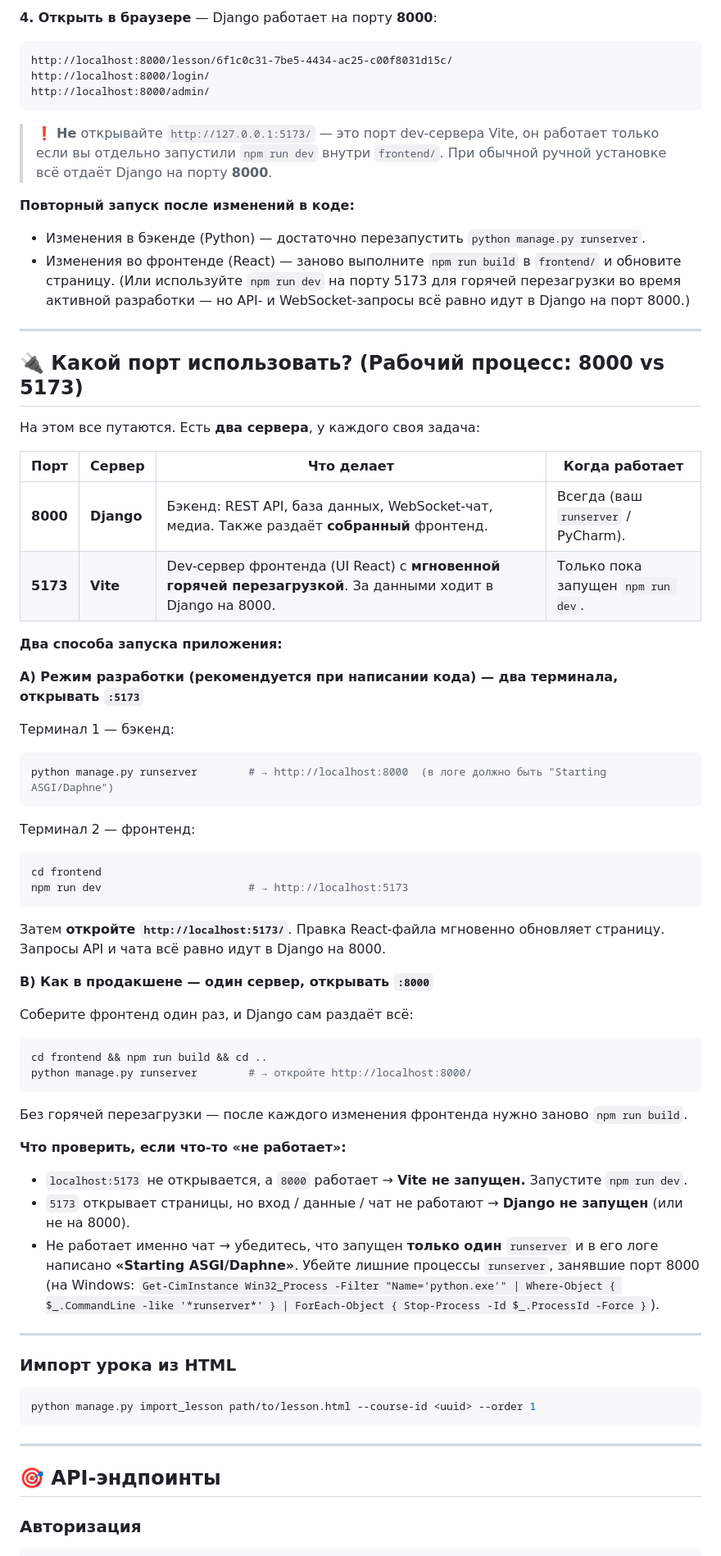
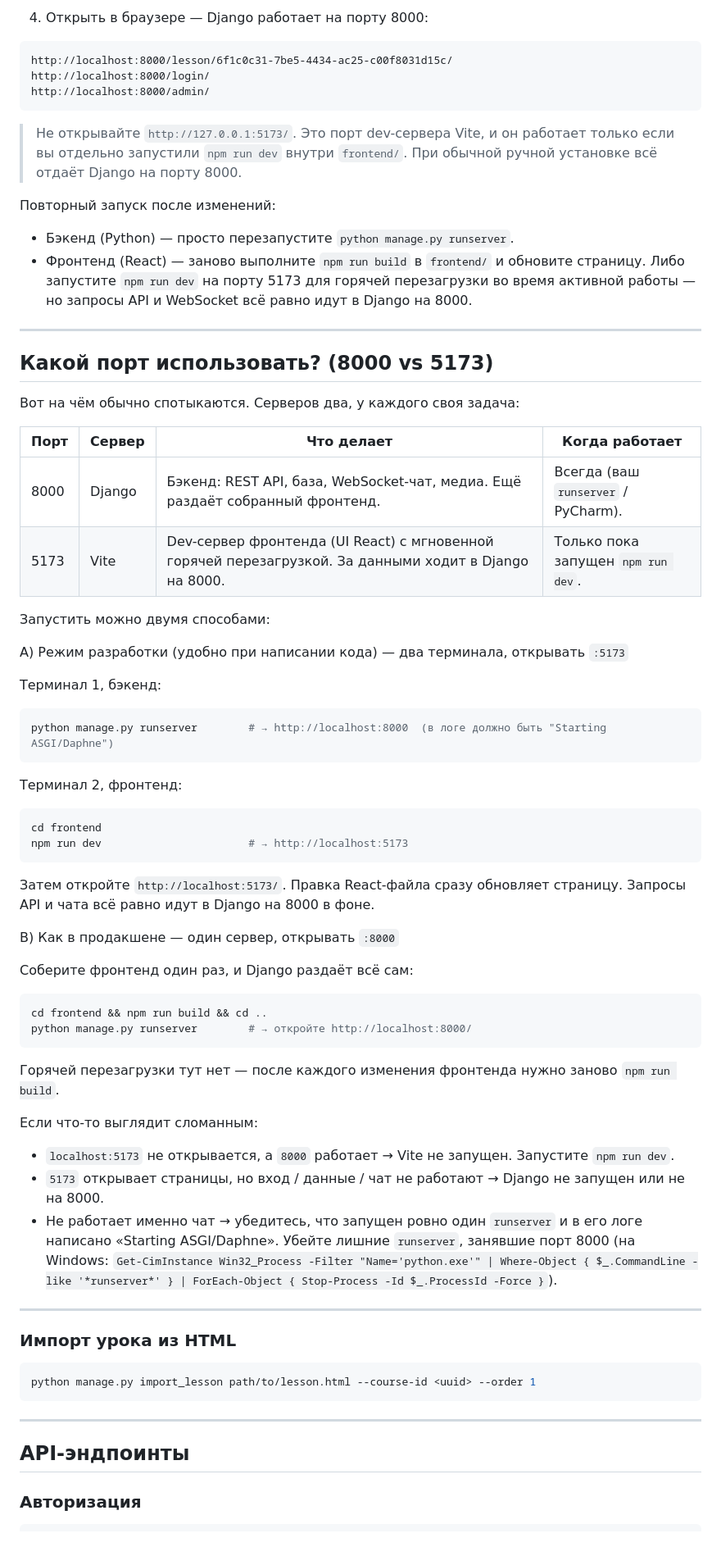
Before and after one commit to EugeneMorrison/learning-platform, a Markdown page: README.ru.md, the part around one of its changes. Shown at 82% size. GitHub-like rendering.

````diff
--- a/README.ru.md
+++ b/README.ru.md
@@ -270,5 +270,5 @@ python manage.py runserver
 
-**4. Открыть в браузере** — Django работает на порту **8000**:
+4. Открыть в браузере — Django работает на порту 8000:
 
 ```
 http://localhost:8000/lesson/6f1c0c31-7be5-4434-ac25-c00f8031d15c/
@@ -276,53 +276,53 @@ http://localhost:8000/login/
 http://localhost:8000/admin/
 ```
 
-> ❗ **Не** открывайте `http://127.0.0.1:5173/` — это порт dev-сервера Vite, он работает только если вы отдельно запустили `npm run dev` внутри `frontend/`. При обычной ручной установке всё отдаёт Django на порту **8000**.
+> Не открывайте `http://127.0.0.1:5173/`. Это порт dev-сервера Vite, и он работает только если вы отдельно запустили `npm run dev` внутри `frontend/`. При обычной ручной установке всё отдаёт Django на порту 8000.
 
-**Повторный запуск после изменений в коде:**
+Повторный запуск после изменений:
 
-* Изменения в бэкенде (Python) — достаточно перезапустить `python manage.py runserver`.
-* Изменения во фронтенде (React) — заново выполните `npm run build` в `frontend/` и обновите страницу. (Или используйте `npm run dev` на порту 5173 для горячей перезагрузки во время активной разработки — но API- и WebSocket-запросы всё равно идут в Django на порт 8000.)
+* Бэкенд (Python) — просто перезапустите `python manage.py runserver`.
+* Фронтенд (React) — заново выполните `npm run build` в `frontend/` и обновите страницу. Либо запустите `npm run dev` на порту 5173 для горячей перезагрузки во время активной работы — но запросы API и WebSocket всё равно идут в Django на 8000.
 
 ---
 
-## 🔌 Какой порт использовать? (Рабочий процесс: 8000 vs 5173)
+## Какой порт использовать? (8000 vs 5173)
 
-На этом все путаются. Есть **два сервера**, у каждого своя задача:
+Вот на чём обычно спотыкаются. Серверов два, у каждого своя задача:
 
 | Порт | Сервер | Что делает | Когда работает |
 |------|--------|------------|----------------|
-| **8000** | **Django** | Бэкенд: REST API, база данных, WebSocket-чат, медиа. Также раздаёт **собранный** фронтенд. | Всегда (ваш `runserver` / PyCharm). |
-| **5173** | **Vite** | Dev-сервер фронтенда (UI React) с **мгновенной горячей перезагрузкой**. За данными ходит в Django на 8000. | Только пока запущен `npm run dev`. |
+| 8000 | Django | Бэкенд: REST API, база, WebSocket-чат, медиа. Ещё раздаёт собранный фронтенд. | Всегда (ваш `runserver` / PyCharm). |
+| 5173 | Vite | Dev-сервер фронтенда (UI React) с мгновенной горячей перезагрузкой. За данными ходит в Django на 8000. | Только пока запущен `npm run dev`. |
 
-**Два способа запуска приложения:**
+Запустить можно двумя способами:
 
-**A) Режим разработки (рекомендуется при написании кода) — два терминала, открывать `:5173`**
+A) Режим разработки (удобно при написании кода) — два терминала, открывать `:5173`
 
-Терминал 1 — бэкенд:
+Терминал 1, бэкенд:
 ```bash
 python manage.py runserver        # → http://localhost:8000  (в логе должно быть "Starting ASGI/Daphne")
 ```
-Терминал 2 — фронтенд:
+Терминал 2, фронтенд:
 ```bash
 cd frontend
 npm run dev                       # → http://localhost:5173
 ```
-Затем **откройте `http://localhost:5173/`**. Правка React-файла мгновенно обновляет страницу. Запросы API и чата всё равно идут в Django на 8000.
+Затем откройте `http://localhost:5173/`. Правка React-файла сразу обновляет страницу. Запросы API и чата всё равно идут в Django на 8000 в фоне.
 
-**B) Как в продакшене — один сервер, открывать `:8000`**
+B) Как в продакшене — один сервер, открывать `:8000`
 
-Соберите фронтенд один раз, и Django сам раздаёт всё:
+Соберите фронтенд один раз, и Django раздаёт всё сам:
 ```bash
 cd frontend && npm run build && cd ..
 python manage.py runserver        # → откройте http://localhost:8000/
 ```
-Без горячей перезагрузки — после каждого изменения фронтенда нужно заново `npm run build`.
+Горячей перезагрузки тут нет — после каждого изменения фронтенда нужно заново `npm run build`.
 
-**Что проверить, если что-то «не работает»:**
+Если что-то выглядит сломанным:
 
-* `localhost:5173` не открывается, а `8000` работает → **Vite не запущен.** Запустите `npm run dev`.
-* `5173` открывает страницы, но вход / данные / чат не работают → **Django не запущен** (или не на 8000).
-* Не работает именно чат → убедитесь, что запущен **только один** `runserver` и в его логе написано **«Starting ASGI/Daphne»**. Убейте лишние процессы `runserver`, занявшие порт 8000 (на Windows: `Get-CimInstance Win32_Process -Filter "Name='python.exe'" | Where-Object { $_.CommandLine -like '*runserver*' } | ForEach-Object { Stop-Process -Id $_.ProcessId -Force }`).
+* `localhost:5173` не открывается, а `8000` работает → Vite не запущен. Запустите `npm run dev`.
+* `5173` открывает страницы, но вход / данные / чат не работают → Django не запущен или не на 8000.
+* Не работает именно чат → убедитесь, что запущен ровно один `runserver` и в его логе написано «Starting ASGI/Daphne». Убейте лишние `runserver`, занявшие порт 8000 (на Windows: `Get-CimInstance Win32_Process -Filter "Name='python.exe'" | Where-Object { $_.CommandLine -like '*runserver*' } | ForEach-Object { Stop-Process -Id $_.ProcessId -Force }`).
 
 ---
 
@@ -334,7 +334,7 @@ python manage.py import_lesson path/to/lesson.html --course-id <uuid> --order 1
 
 ---
 
-## 🎯 API-эндпоинты
+## API-эндпоинты
 
 ### Авторизация
 
````
Also changed, not shown: other parts of README.ru.md (+115 -121 lines), README.md (+141 -147 lines).
